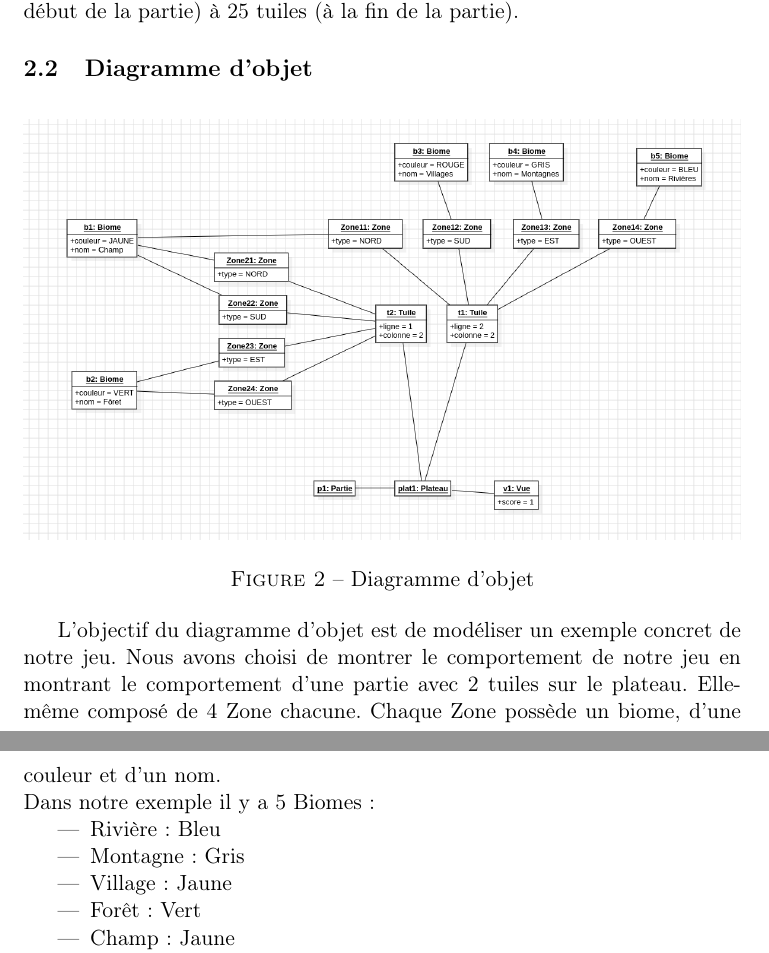
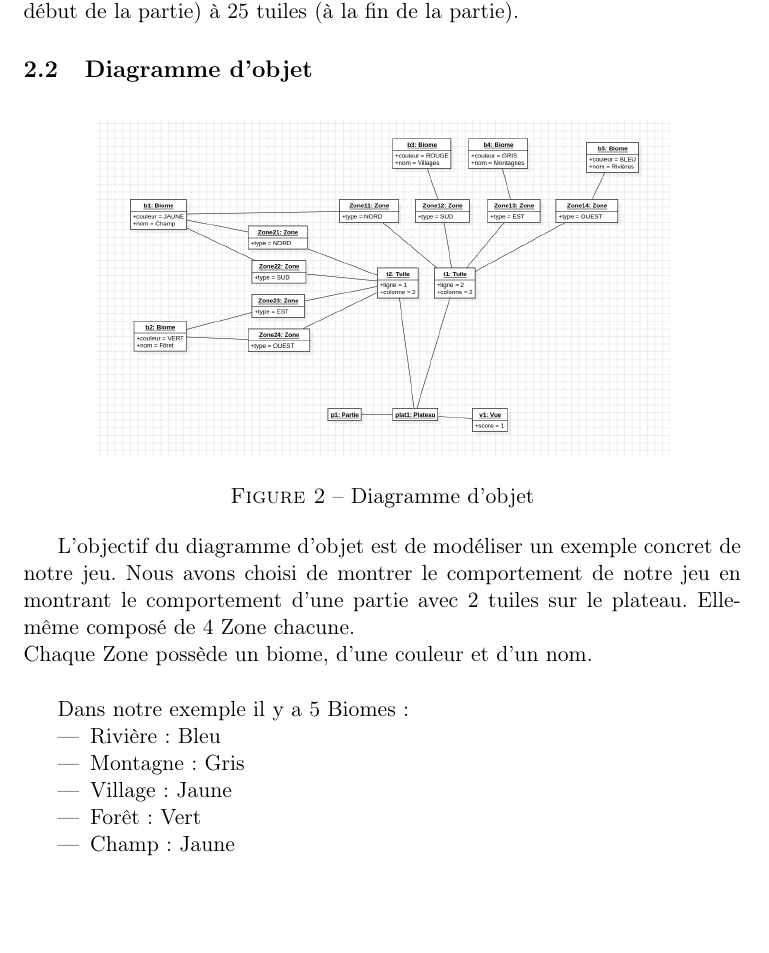
Before and after one commit to killianmathias/Projet-CO, a LaTeX document (Rapport projet.tex): two parts of pages 5 and 6 of 9 before the commit and part of page 5 of 9 after it, the two joined at a grey line, cut so that both start at the same text, the shorter picture padded with empty space. Compiled offline with pdfLaTeX.

Commit message:
modification taille image pour meilleurs presentation

```diff
--- a/Rapport projet.tex
+++ b/Rapport projet.tex
@@ -45,12 +45,14 @@ Puis il faut aussi modéliser le plateau de jeu, qui peut être composé de 0 (a
 \subsection{Diagramme d'objet}
 \begin{figure}[h!]
     \centering
-    \includegraphics[width=\linewidth]{assets/diagrammeObjet.png}
+    \includegraphics[width=0.8\linewidth]{assets/diagrammeObjet.png}
     \caption{Diagramme d'objet}
     \label{diagrammeObjet}
 \end{figure}
 
-L'objectif du diagramme d'objet est de modéliser un exemple concret de notre jeu. Nous avons choisi de montrer le comportement de notre jeu en montrant le comportement d'une partie avec 2 tuiles sur le plateau. Elle-même composé de 4 Zone chacune. Chaque Zone possède un biome, d'une couleur et d'un nom.\\
+L'objectif du diagramme d'objet est de modéliser un exemple concret de notre jeu. Nous avons choisi de montrer le comportement de notre jeu en montrant le comportement d'une partie avec 2 tuiles sur le plateau. Elle-même composé de 4 Zone chacune.\\
+Chaque Zone possède un biome, d'une couleur et d'un nom.\\
+
 Dans notre exemple il y a 5 Biomes :
 \begin{itemize}
     \item Rivière : Bleu
```
Also changed, not shown: Rapport projet.pdf, Rapport projet.tex (2 more changed lines), 1 other file.
